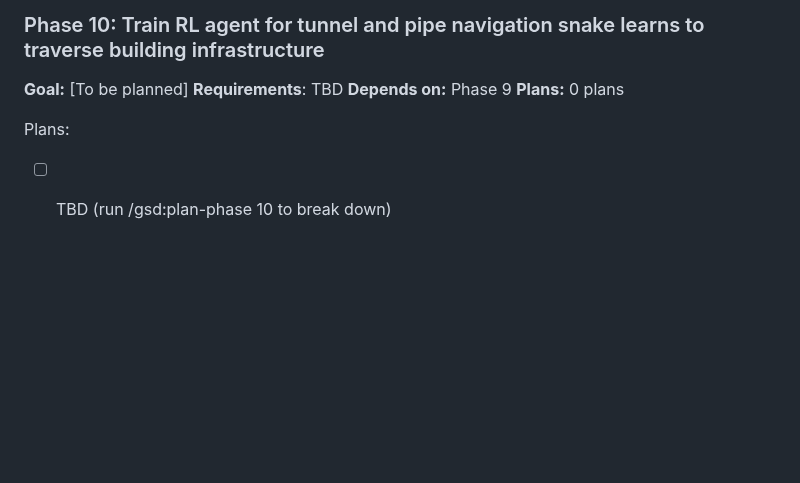
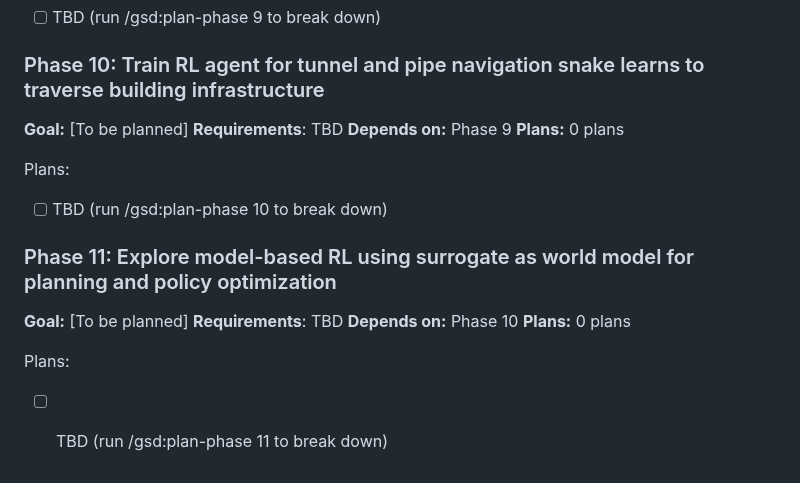
Before and after one commit to Albatross679/snake-hrl-torchrl, a Markdown page: .planning/ROADMAP.md, the part around the change. Rendered like a GitHub page; blank space fills up the shorter version.

```diff
--- a/.planning/ROADMAP.md
+++ b/.planning/ROADMAP.md
@@ -177,3 +177,13 @@ Plans:
 
 Plans:
 - [ ] TBD (run /gsd:plan-phase 10 to break down)
+
+### Phase 11: Explore model-based RL using surrogate as world model for planning and policy optimization
+
+**Goal:** [To be planned]
+**Requirements**: TBD
+**Depends on:** Phase 10
+**Plans:** 0 plans
+
+Plans:
+- [ ] TBD (run /gsd:plan-phase 11 to break down)
```
Also changed, not shown: .planning/STATE.md (+8 -6 lines), 1 other file.
